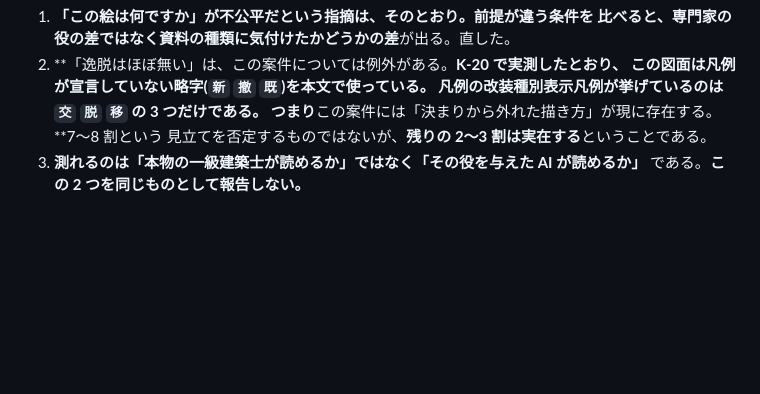
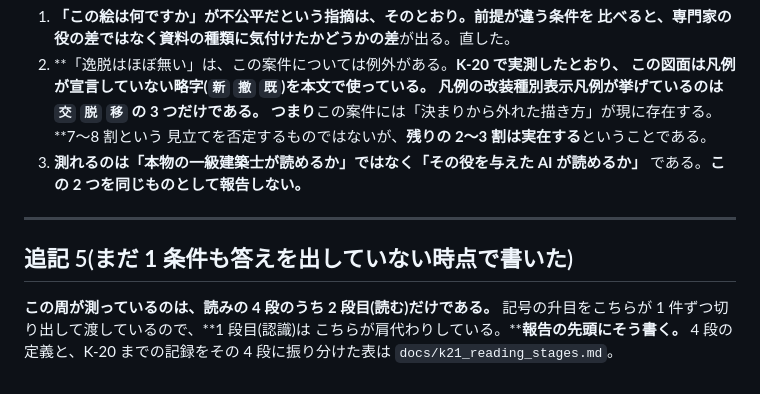
Before and after one commit to buildprotokyo-byte/-, a Markdown page: docs/k21_expert_reading_criteria.md, the part around the change. GitHub-like rendering; blank space fills up the shorter version.

Commit message:
K-21: この周が測っているのは2段目だけだと基準にも書く
Co-Authored-By: Claude Opus 5 (1M context) <noreply@anthropic.com>
Claude-Session: https://claude.ai/code/session_01THX1LYo5UA3DVc6TSZDLSX

```diff
--- a/docs/k21_expert_reading_criteria.md
+++ b/docs/k21_expert_reading_criteria.md
@@ -286,3 +286,12 @@ K-20 の数え方(`benchmarks/build_legend_lookup.py`)による内訳は次の
    見立てを否定するものではないが、**残りの 2〜3 割は実在する**ということである。
 3. **測れるのは「本物の一級建築士が読めるか」ではなく「その役を与えた AI が読めるか」**
    である。**この 2 つを同じものとして報告しない。**
+
+---
+
+## 追記 5(**まだ 1 条件も答えを出していない時点で書いた**)
+
+**この周が測っているのは、読みの 4 段のうち 2 段目(読む)だけである。**
+記号の升目をこちらが 1 件ずつ切り出して渡しているので、**1 段目(認識)は
+こちらが肩代わりしている。****報告の先頭にそう書く。**
+4 段の定義と、K-20 までの記録をその 4 段に振り分けた表は `docs/k21_reading_stages.md`。
```
